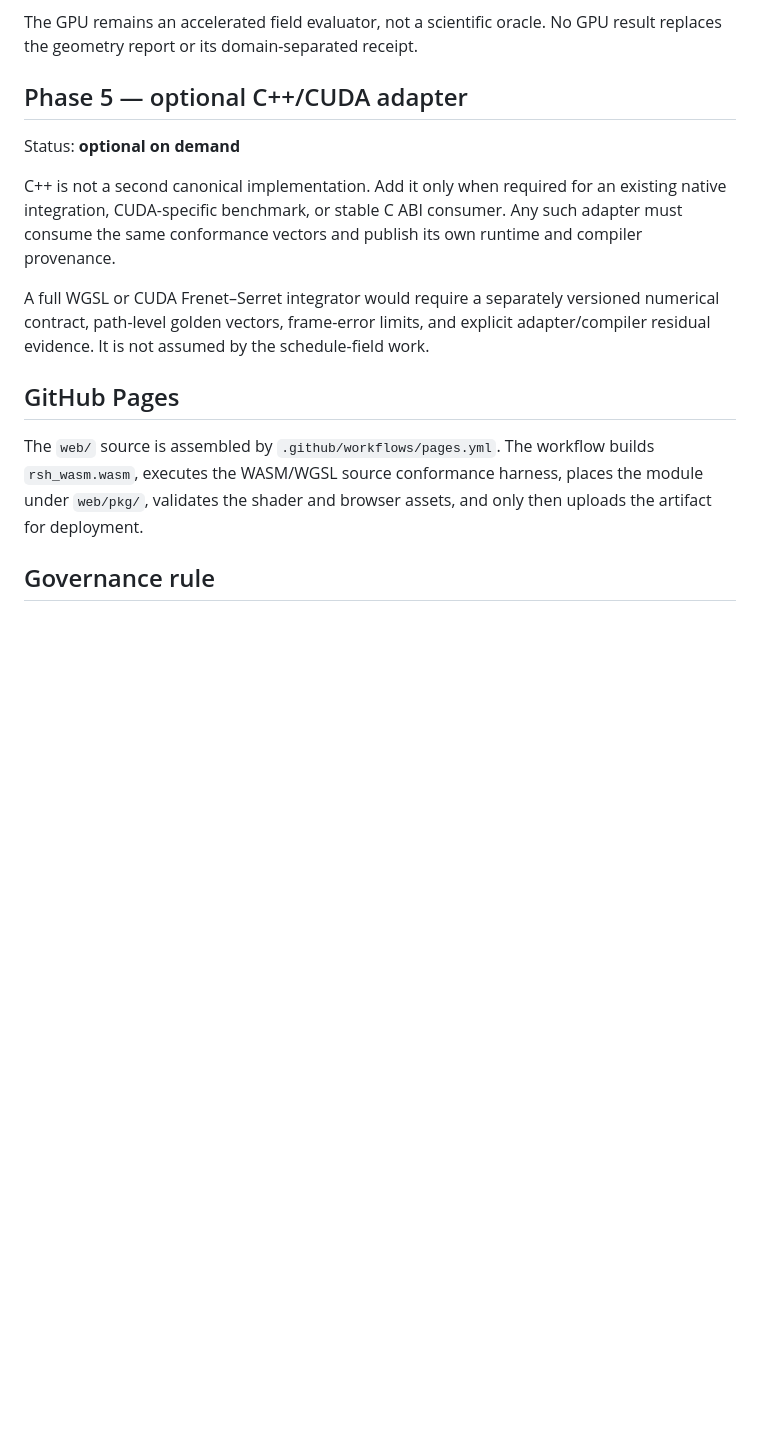
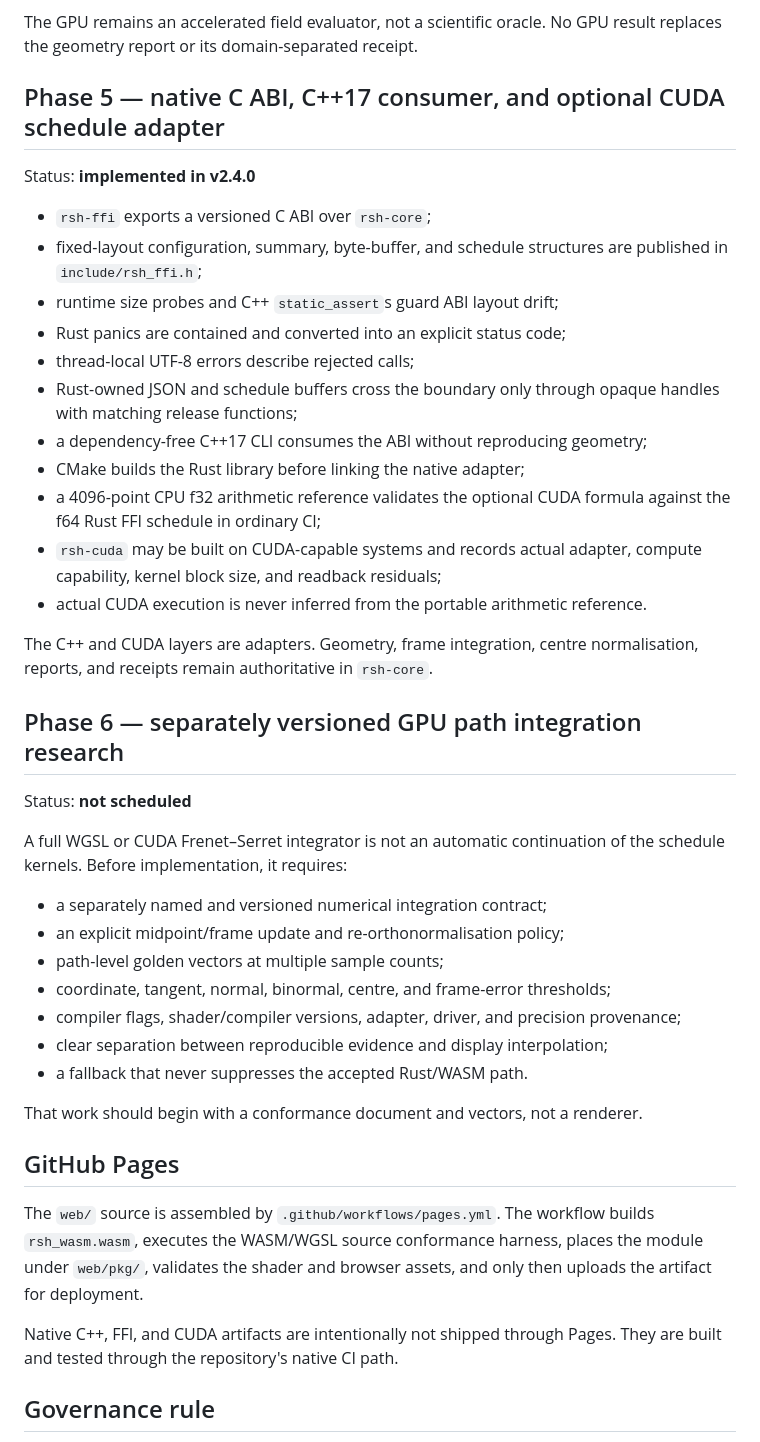
Before and after one commit to QSOLKCB/RSH, a Markdown page: docs/ROADMAP.md, the part around the change. Rendered like a GitHub page; blank space fills up the shorter version.

Commit message:
Advance roadmap through native adapters

```diff
--- a/docs/ROADMAP.md
+++ b/docs/ROADMAP.md
@@ -56,18 +56,46 @@ Status: **implemented in v2.3.0**
 The GPU remains an accelerated field evaluator, not a scientific oracle. No GPU
 result replaces the geometry report or its domain-separated receipt.
 
-## Phase 5 — optional C++/CUDA adapter
+## Phase 5 — native C ABI, C++17 consumer, and optional CUDA schedule adapter
 
-Status: **optional on demand**
+Status: **implemented in v2.4.0**
 
-C++ is not a second canonical implementation. Add it only when required for an
-existing native integration, CUDA-specific benchmark, or stable C ABI consumer.
-Any such adapter must consume the same conformance vectors and publish its own
-runtime and compiler provenance.
+- `rsh-ffi` exports a versioned C ABI over `rsh-core`;
+- fixed-layout configuration, summary, byte-buffer, and schedule structures are
+  published in `include/rsh_ffi.h`;
+- runtime size probes and C++ `static_assert`s guard ABI layout drift;
+- Rust panics are contained and converted into an explicit status code;
+- thread-local UTF-8 errors describe rejected calls;
+- Rust-owned JSON and schedule buffers cross the boundary only through opaque
+  handles with matching release functions;
+- a dependency-free C++17 CLI consumes the ABI without reproducing geometry;
+- CMake builds the Rust library before linking the native adapter;
+- a 4096-point CPU f32 arithmetic reference validates the optional CUDA formula
+  against the f64 Rust FFI schedule in ordinary CI;
+- `rsh-cuda` may be built on CUDA-capable systems and records actual adapter,
+  compute capability, kernel block size, and readback residuals;
+- actual CUDA execution is never inferred from the portable arithmetic reference.
 
-A full WGSL or CUDA Frenet–Serret integrator would require a separately versioned
-numerical contract, path-level golden vectors, frame-error limits, and explicit
-adapter/compiler residual evidence. It is not assumed by the schedule-field work.
+The C++ and CUDA layers are adapters. Geometry, frame integration, centre
+normalisation, reports, and receipts remain authoritative in `rsh-core`.
+
+## Phase 6 — separately versioned GPU path integration research
+
+Status: **not scheduled**
+
+A full WGSL or CUDA Frenet–Serret integrator is not an automatic continuation of
+the schedule kernels. Before implementation, it requires:
+
+- a separately named and versioned numerical integration contract;
+- an explicit midpoint/frame update and re-orthonormalisation policy;
+- path-level golden vectors at multiple sample counts;
+- coordinate, tangent, normal, binormal, centre, and frame-error thresholds;
+- compiler flags, shader/compiler versions, adapter, driver, and precision
+  provenance;
+- clear separation between reproducible evidence and display interpolation;
+- a fallback that never suppresses the accepted Rust/WASM path.
+
+That work should begin with a conformance document and vectors, not a renderer.
 
 ## GitHub Pages
 
@@ -76,6 +104,9 @@ builds `rsh_wasm.wasm`, executes the WASM/WGSL source conformance harness, place
 the module under `web/pkg/`, validates the shader and browser assets, and only
 then uploads the artifact for deployment.
 
+Native C++, FFI, and CUDA artifacts are intentionally not shipped through Pages.
+They are built and tested through the repository's native CI path.
+
 ## Governance rule
 
 Performance does not promote an implementation to scientific authority. A later
```
